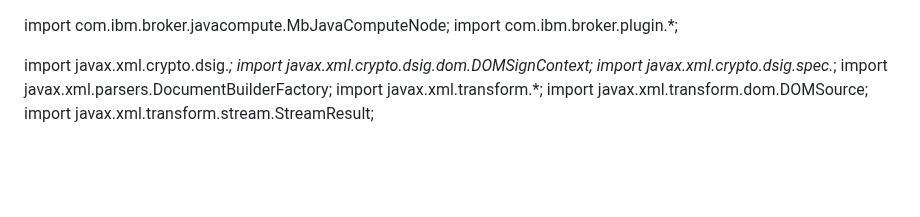
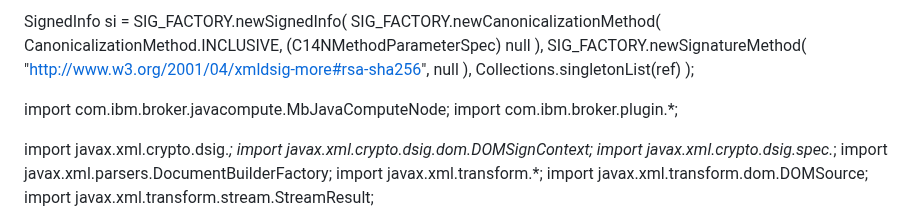
Before and after one commit to DargaNoor/Library-Management, a Markdown page: README.md, the part around the change. Drawn GitHub-style; blank space fills up the shorter version.

```diff
--- a/README.md
+++ b/README.md
@@ -1,3 +1,19 @@
+SignedInfo si = SIG_FACTORY.newSignedInfo(
+    SIG_FACTORY.newCanonicalizationMethod(
+        CanonicalizationMethod.INCLUSIVE,
+        (C14NMethodParameterSpec) null
+    ),
+    SIG_FACTORY.newSignatureMethod(
+        "http://www.w3.org/2001/04/xmldsig-more#rsa-sha256",
+        null
+    ),
+    Collections.singletonList(ref)
+);
+
+
+
+
+
 import com.ibm.broker.javacompute.MbJavaComputeNode;
 import com.ibm.broker.plugin.*;
 
```
